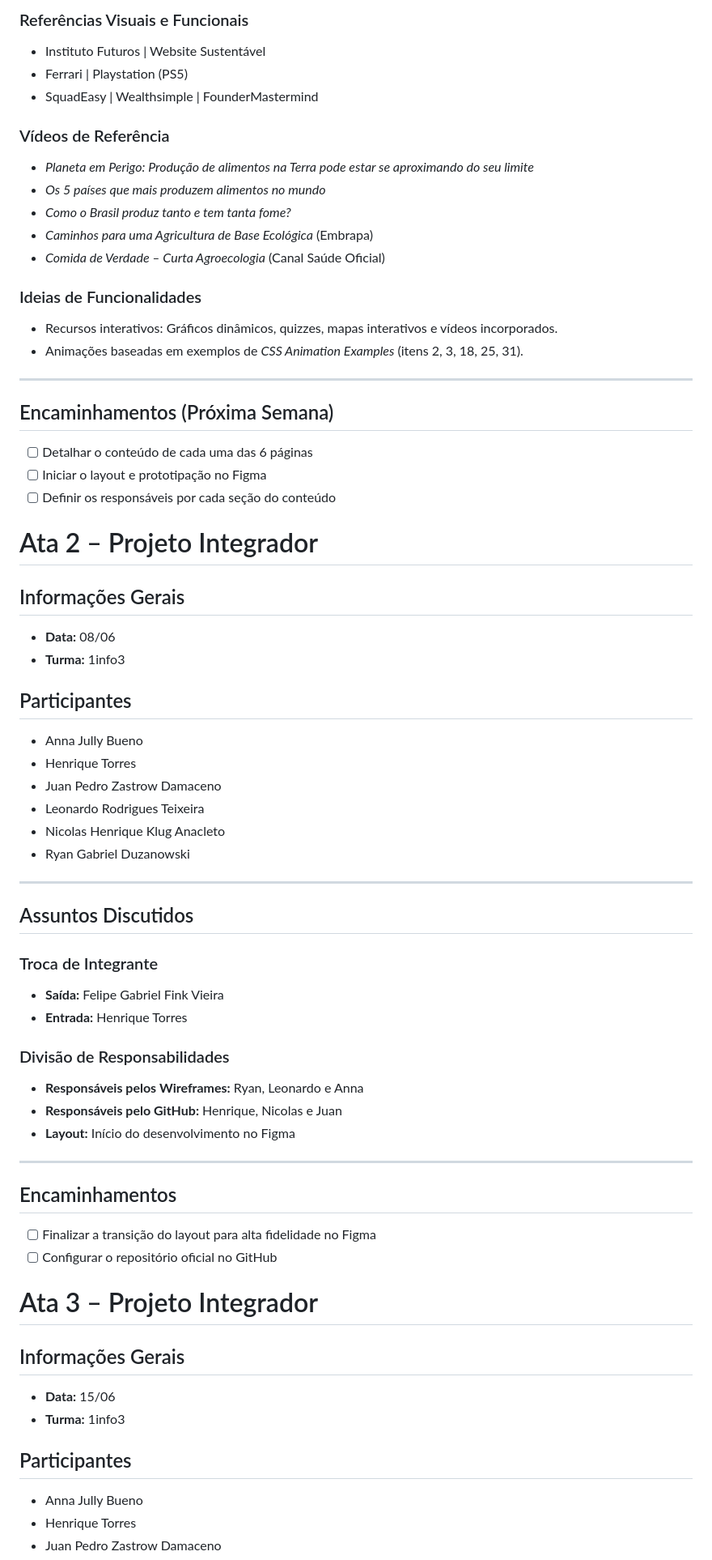
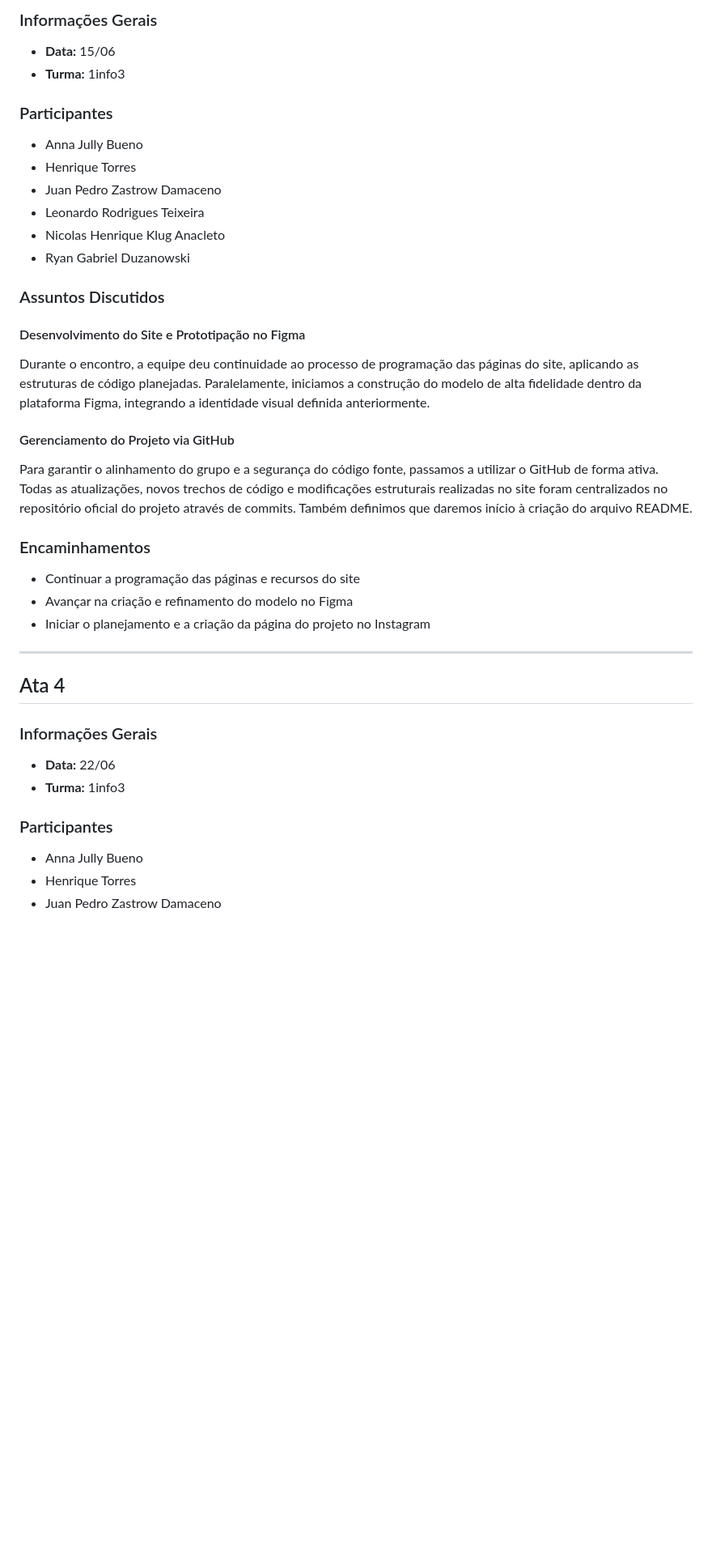
Before and after one commit to HenriqueTorres179/PI-Projeto_de_Civilizacoes, a Markdown page: README.md, the part around one of its changes. Shown at 81% size. Rendered like a GitHub page; blank space fills up the shorter version.

```diff
--- a/README.md
+++ b/README.md
@@ -64,33 +97,8 @@ Concluímos o código da primeira página do site e já viramos a chave para foc
-###  Referências Visuais e Funcionais
-* Instituto Futuros | Website Sustentável
-* Ferrari | Playstation (PS5)
-* SquadEasy | Wealthsimple | FounderMastermind
-
-### Vídeos de Referência
-* *Planeta em Perigo: Produção de alimentos na Terra pode estar se aproximando do seu limite*
-* *Os 5 países que mais produzem alimentos no mundo*
-* *Como o Brasil produz tanto e tem tanta fome?*
-* *Caminhos para uma Agricultura de Base Ecológica* (Embrapa)
-* *Comida de Verdade – Curta Agroecologia* (Canal Saúde Oficial)
-
-### Ideias de Funcionalidades
-* Recursos interativos: Gráficos dinâmicos, quizzes, mapas interativos e vídeos incorporados.
-* Animações baseadas em exemplos de *CSS Animation Examples* (itens 2, 3, 18, 25, 31).
-
----
-
-## Encaminhamentos (Próxima Semana)
-* [ ] Detalhar o conteúdo de cada uma das 6 páginas
-* [ ] Iniciar o layout e prototipação no Figma
-* [ ] Definir os responsáveis por cada seção do conteúdo
-
-# Ata 2 – Projeto Integrador
-
-## Informações Gerais
-* **Data:** 08/06
+### Informações Gerais
+* **Data:** 15/06
 * **Turma:** 1info3
 
-## Participantes
+### Participantes
 * Anna Jully Bueno
 * Henrique Torres
 * Juan Pedro Zastrow Damaceno
@@ -98,32 +106,28 @@ Concluímos o código da primeira página do site e já viramos a chave para foc
 * Nicolas Henrique Klug Anacleto
 * Ryan Gabriel Duzanowski
 
----
+### Assuntos Discutidos
 
-## Assuntos Discutidos
+#### Desenvolvimento do Site e Prototipação no Figma
+Durante o encontro, a equipe deu continuidade ao processo de programação das páginas do site, aplicando as estruturas de código planejadas. Paralelamente, iniciamos a construção do modelo de alta fidelidade dentro da plataforma Figma, integrando a identidade visual definida anteriormente.
 
-### Troca de Integrante
-* **Saída:** Felipe Gabriel Fink Vieira
-* **Entrada:** Henrique Torres
+#### Gerenciamento do Projeto via GitHub
+Para garantir o alinhamento do grupo e a segurança do código fonte, passamos a utilizar o GitHub de forma ativa. Todas as atualizações, novos trechos de código e modificações estruturais realizadas no site foram centralizados no repositório oficial do projeto através de commits. Também definimos que daremos início à criação do arquivo README.
 
-### Divisão de Responsabilidades
-* **Responsáveis pelos Wireframes:** Ryan, Leonardo e Anna
-* **Responsáveis pelo GitHub:** Henrique, Nicolas e Juan
-* **Layout:** Início do desenvolvimento no Figma
+### Encaminhamentos
+* Continuar a programação das páginas e recursos do site
+* Avançar na criação e refinamento do modelo no Figma
+* Iniciar o planejamento e a criação da página do projeto no Instagram
 
 ---
 
-## Encaminhamentos
-* [ ] Finalizar a transição do layout para alta fidelidade no Figma
-* [ ] Configurar o repositório oficial no GitHub
+## Ata 4
 
-# Ata 3 – Projeto Integrador
-
-## Informações Gerais
-* **Data:** 15/06
+### Informações Gerais
+* **Data:** 22/06
 * **Turma:** 1info3
 
-## Participantes
+### Participantes
 * Anna Jully Bueno
 * Henrique Torres
 * Juan Pedro Zastrow Damaceno
```
Also changed, not shown: other parts of README.md (+89 -58 lines).
